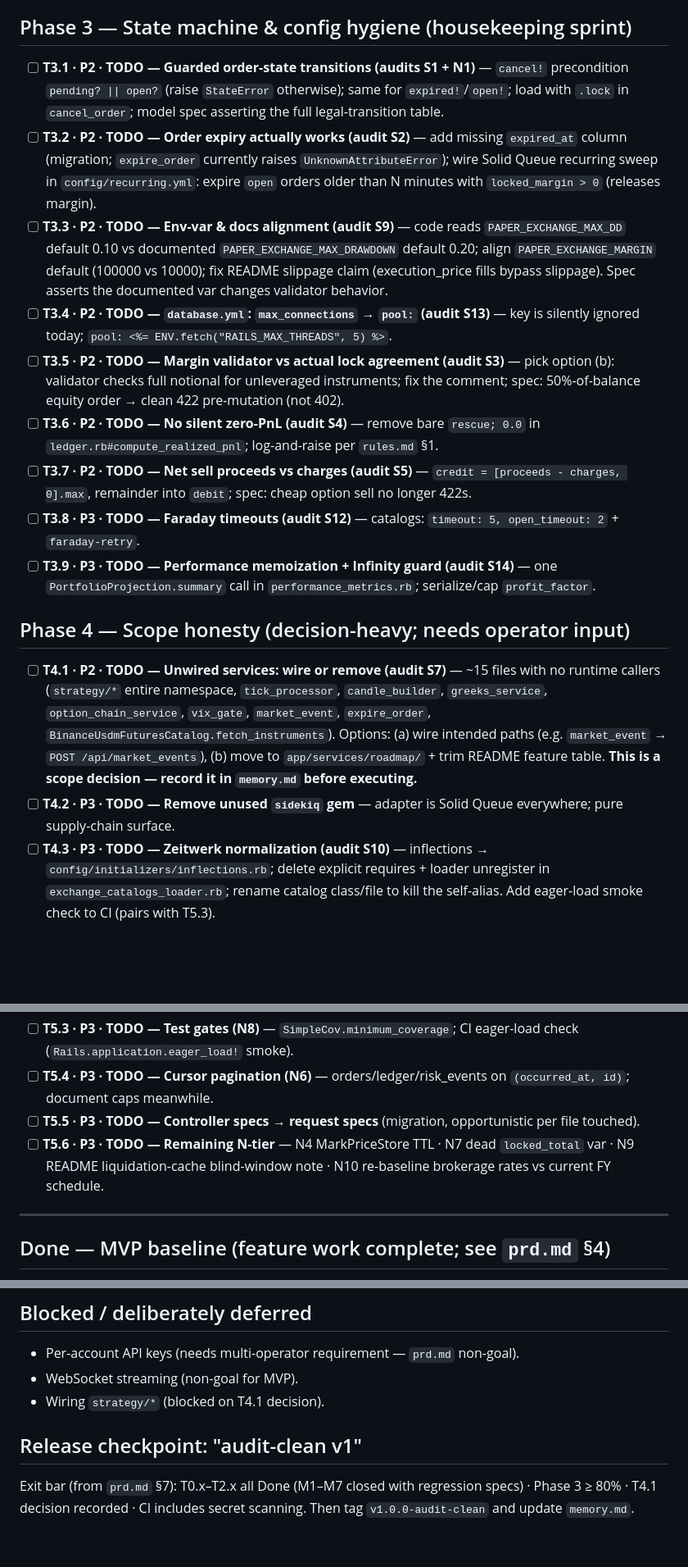
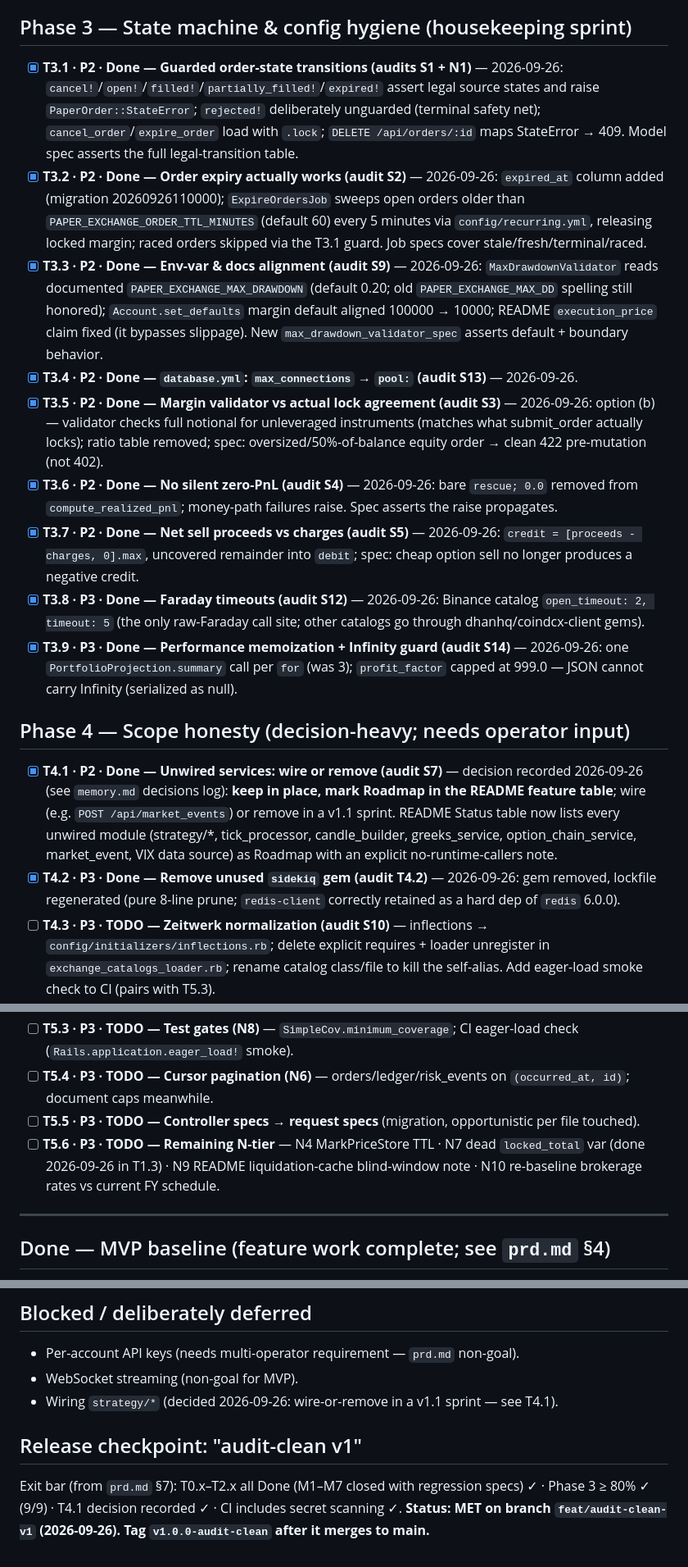
Before and after one commit to shubhamtaywade82/paper_exchange, a Markdown page: tasks.md, 3 parts joined by grey strips. Shown at 82% size. GitHub-like rendering; blank space fills up the shorter version.

```diff
--- a/tasks.md
+++ b/tasks.md
@@ -58,20 +46,20 @@
 
 ## Phase 3 — State machine & config hygiene (housekeeping sprint)
 
-- [ ] **T3.1 · P2 · TODO — Guarded order-state transitions (audits S1 + N1)** — `cancel!` precondition `pending? || open?` (raise `StateError` otherwise); same for `expired!`/`open!`; load with `.lock` in `cancel_order`; model spec asserting the full legal-transition table.
-- [ ] **T3.2 · P2 · TODO — Order expiry actually works (audit S2)** — add missing `expired_at` column (migration; `expire_order` currently raises `UnknownAttributeError`); wire Solid Queue recurring sweep in `config/recurring.yml`: expire `open` orders older than N minutes with `locked_margin > 0` (releases margin).
-- [ ] **T3.3 · P2 · TODO — Env-var & docs alignment (audit S9)** — code reads `PAPER_EXCHANGE_MAX_DD` default 0.10 vs documented `PAPER_EXCHANGE_MAX_DRAWDOWN` default 0.20; align `PAPER_EXCHANGE_MARGIN` default (100000 vs 10000); fix README slippage claim (execution_price fills bypass slippage). Spec asserts the documented var changes validator behavior.
-- [ ] **T3.4 · P2 · TODO — `database.yml`: `max_connections` → `pool:` (audit S13)** — key is silently ignored today; `pool: <%= ENV.fetch("RAILS_MAX_THREADS", 5) %>`.
-- [ ] **T3.5 · P2 · TODO — Margin validator vs actual lock agreement (audit S3)** — pick option (b): validator checks full notional for unleveraged instruments; fix the comment; spec: 50%-of-balance equity order → clean 422 pre-mutation (not 402).
-- [ ] **T3.6 · P2 · TODO — No silent zero-PnL (audit S4)** — remove bare `rescue; 0.0` in `ledger.rb#compute_realized_pnl`; log-and-raise per `rules.md` §1.
-- [ ] **T3.7 · P2 · TODO — Net sell proceeds vs charges (audit S5)** — `credit = [proceeds - charges, 0].max`, remainder into `debit`; spec: cheap option sell no longer 422s.
-- [ ] **T3.8 · P3 · TODO — Faraday timeouts (audit S12)** — catalogs: `timeout: 5, open_timeout: 2` + `faraday-retry`.
-- [ ] **T3.9 · P3 · TODO — Performance memoization + Infinity guard (audit S14)** — one `PortfolioProjection.summary` call in `performance_metrics.rb`; serialize/cap `profit_factor`.
+- [x] **T3.1 · P2 · Done — Guarded order-state transitions (audits S1 + N1)** — 2026-09-26: `cancel!`/`open!`/`filled!`/`partially_filled!`/`expired!` assert legal source states and raise `PaperOrder::StateError`; `rejected!` deliberately unguarded (terminal safety net); `cancel_order`/`expire_order` load with `.lock`; `DELETE /api/orders/:id` maps StateError → 409. Model spec asserts the full legal-transition table.
+- [x] **T3.2 · P2 · Done — Order expiry actually works (audit S2)** — 2026-09-26: `expired_at` column added (migration 20260926110000); `ExpireOrdersJob` sweeps open orders older than `PAPER_EXCHANGE_ORDER_TTL_MINUTES` (default 60) every 5 minutes via `config/recurring.yml`, releasing locked margin; raced orders skipped via the T3.1 guard. Job specs cover stale/fresh/terminal/raced.
+- [x] **T3.3 · P2 · Done — Env-var & docs alignment (audit S9)** — 2026-09-26: `MaxDrawdownValidator` reads documented `PAPER_EXCHANGE_MAX_DRAWDOWN` (default 0.20; old `PAPER_EXCHANGE_MAX_DD` spelling still honored); `Account.set_defaults` margin default aligned 100000 → 10000; README `execution_price` claim fixed (it bypasses slippage). New `max_drawdown_validator_spec` asserts default + boundary behavior.
+- [x] **T3.4 · P2 · Done — `database.yml`: `max_connections` → `pool:` (audit S13)** — 2026-09-26.
+- [x] **T3.5 · P2 · Done — Margin validator vs actual lock agreement (audit S3)** — 2026-09-26: option (b) — validator checks full notional for unleveraged instruments (matches what submit_order actually locks); ratio table removed; spec: oversized/50%-of-balance equity order → clean 422 pre-mutation (not 402).
+- [x] **T3.6 · P2 · Done — No silent zero-PnL (audit S4)** — 2026-09-26: bare `rescue; 0.0` removed from `compute_realized_pnl`; money-path failures raise. Spec asserts the raise propagates.
+- [x] **T3.7 · P2 · Done — Net sell proceeds vs charges (audit S5)** — 2026-09-26: `credit = [proceeds - charges, 0].max`, uncovered remainder into `debit`; spec: cheap option sell no longer produces a negative credit.
+- [x] **T3.8 · P3 · Done — Faraday timeouts (audit S12)** — 2026-09-26: Binance catalog `open_timeout: 2, timeout: 5` (the only raw-Faraday call site; other catalogs go through dhanhq/coindcx-client gems).
+- [x] **T3.9 · P3 · Done — Performance memoization + Infinity guard (audit S14)** — 2026-09-26: one `PortfolioProjection.summary` call per `for` (was 3); `profit_factor` capped at 999.0 — JSON cannot carry Infinity (serialized as null).
 
 ## Phase 4 — Scope honesty (decision-heavy; needs operator input)
 
-- [ ] **T4.1 · P2 · TODO — Unwired services: wire or remove (audit S7)** — ~15 files with no runtime callers (`strategy/*` entire namespace, `tick_processor`, `candle_builder`, `greeks_service`, `option_chain_service`, `vix_gate`, `market_event`, `expire_order`, `BinanceUsdmFuturesCatalog.fetch_instruments`). Options: (a) wire intended paths (e.g. `market_event` → `POST /api/market_events`), (b) move to `app/services/roadmap/` + trim README feature table. **This is a scope decision — record it in `memory.md` before executing.**
-- [ ] **T4.2 · P3 · TODO — Remove unused `sidekiq` gem** — adapter is Solid Queue everywhere; pure supply-chain surface.
+- [x] **T4.1 · P2 · Done — Unwired services: wire or remove (audit S7)** — decision recorded 2026-09-26 (see `memory.md` decisions log): **keep in place, mark Roadmap in the README feature table**; wire (e.g. `POST /api/market_events`) or remove in a v1.1 sprint. README Status table now lists every unwired module (strategy/*, tick_processor, candle_builder, greeks_service, option_chain_service, market_event, VIX data source) as Roadmap with an explicit no-runtime-callers note.
+- [x] **T4.2 · P3 · Done — Remove unused `sidekiq` gem (audit T4.2)** — 2026-09-26: gem removed, lockfile regenerated (pure 8-line prune; `redis-client` correctly retained as a hard dep of `redis` 6.0.0).
 - [ ] **T4.3 · P3 · TODO — Zeitwerk normalization (audit S10)** — inflections → `config/initializers/inflections.rb`; delete explicit requires + loader unregister in `exchange_catalogs_loader.rb`; rename catalog class/file to kill the self-alias. Add eager-load smoke check to CI (pairs with T5.3).
 - [ ] **T4.4 · P3 · TODO — Order-book lifetime decision (audit S15)** — either extract stateless engines and drop the per-instance `@books`/`Mutex`, or make the book a process-level singleton fed by a real endpoint. Update the class comment either way.
 
@@ -82,7 +70,7 @@
 - [ ] **T5.3 · P3 · TODO — Test gates (N8)** — `SimpleCov.minimum_coverage`; CI eager-load check (`Rails.application.eager_load!` smoke).
 - [ ] **T5.4 · P3 · TODO — Cursor pagination (N6)** — orders/ledger/risk_events on `(occurred_at, id)`; document caps meanwhile.
 - [ ] **T5.5 · P3 · TODO — Controller specs → request specs** (migration, opportunistic per file touched).
-- [ ] **T5.6 · P3 · TODO — Remaining N-tier** — N4 MarkPriceStore TTL · N7 dead `locked_total` var · N9 README liquidation-cache blind-window note · N10 re-baseline brokerage rates vs current FY schedule.
+- [ ] **T5.6 · P3 · TODO — Remaining N-tier** — N4 MarkPriceStore TTL · N7 dead `locked_total` var (done 2026-09-26 in T1.3) · N9 README liquidation-cache blind-window note · N10 re-baseline brokerage rates vs current FY schedule.
 
 ---
 
@@ -94,8 +82,9 @@ Orders with two-layer idempotency · margin wallet under row locks · contract-s
 
 - Per-account API keys (needs multi-operator requirement — `prd.md` non-goal).
 - WebSocket streaming (non-goal for MVP).
-- Wiring `strategy/*` (blocked on T4.1 decision).
+- Wiring `strategy/*` (decided 2026-09-26: wire-or-remove in a v1.1 sprint — see T4.1).
 
 ## Release checkpoint: "audit-clean v1"
 
-Exit bar (from `prd.md` §7): T0.x–T2.x all Done (M1–M7 closed with regression specs) · Phase 3 ≥ 80% · T4.1 decision recorded · CI includes secret scanning. Then tag `v1.0.0-audit-clean` and update `memory.md`.
+Exit bar (from `prd.md` §7): T0.x–T2.x all Done (M1–M7 closed with regression specs) ✓ · Phase 3 ≥ 80% ✓ (9/9) · T4.1 decision recorded ✓ · CI includes secret scanning ✓.
+**Status: MET on branch `feat/audit-clean-v1` (2026-09-26). Tag `v1.0.0-audit-clean` after it merges to main.**
```
Also changed, not shown: other parts of tasks.md (+21 -33 lines), design.md (+10 -8 lines), memory.md (+12 -10 lines).
